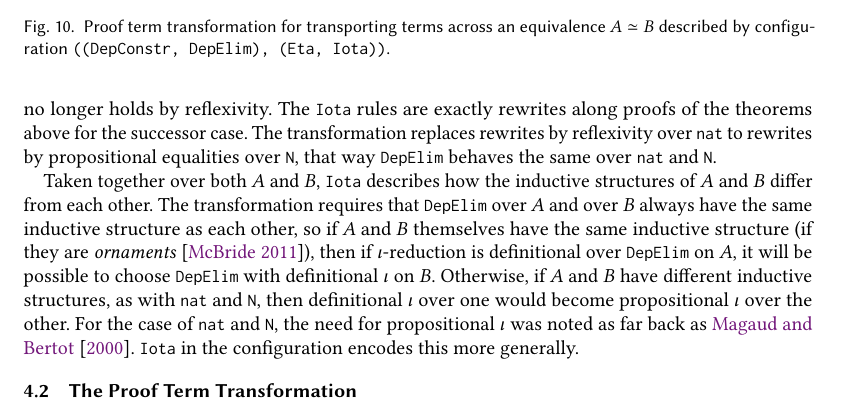
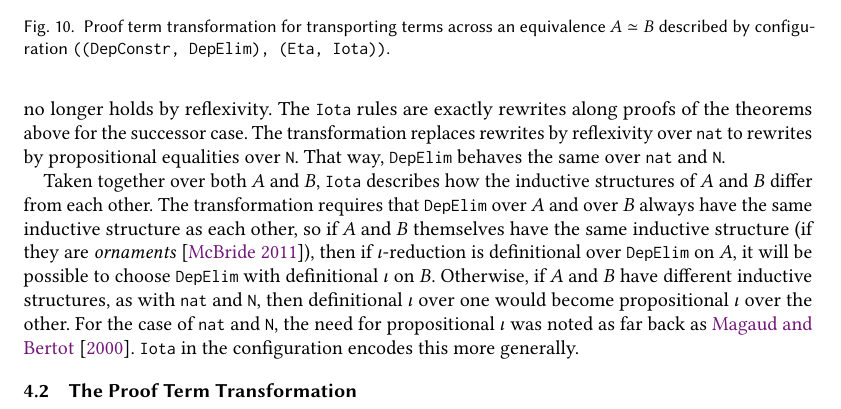
Before and after one commit to uwplse/univalent-rewrites, a LaTeX paper (popl-2020/paper.tex, which reads popl-2020/meat.tex): part of page 11 of 29, cut so that both start at the same text. Compiled offline with pdfLaTeX.

Commit message:
minor dan thing

```diff
--- a/popl-2020/meat.tex
+++ b/popl-2020/meat.tex
@@ -213,8 +213,8 @@ $\forall$ P p$_\texttt{0}$ p$_\texttt{S}$ n, DepElim((@\codediff{DepConstr(1, N)
 \end{lstlisting}
 no longer holds by reflexivity.
 The \lstinline{Iota} rules are exactly rewrites along proofs of the theorems above for the successor case.
-The transformation replaces rewrites by reflexivity over \lstinline{nat} to rewrites by propositional equalities over \lstinline{N},
-that way \lstinline{DepElim} behaves the same over \lstinline{nat} and \lstinline{N}.
+The transformation replaces rewrites by reflexivity over \lstinline{nat} to rewrites by propositional equalities over \lstinline{N}.
+That way, \lstinline{DepElim} behaves the same over \lstinline{nat} and \lstinline{N}.
 
 Taken together over both \A and \B, \lstinline{Iota} describes how the inductive structures of \A and \B differ from each other.
 The transformation requires that \lstinline{DepElim} over \A and over \B always have the same inductive structure
```
